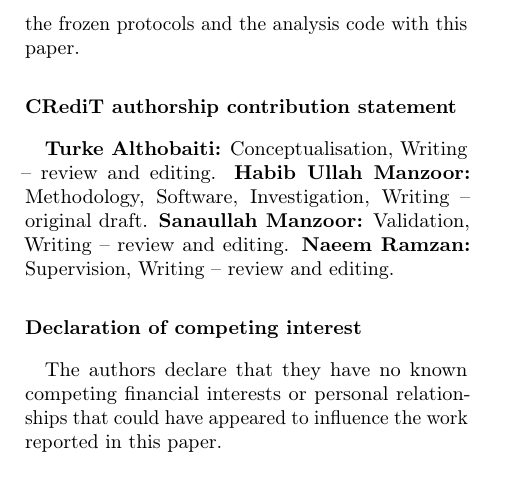
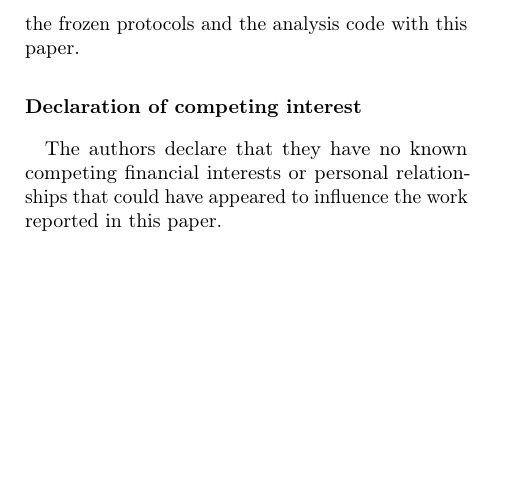
Before and after one commit to habibullahmanzoor/ecostop, a LaTeX paper (paper/main.tex): part of page 28 of 28, cut so that both start at the same text, the shorter picture padded with empty space. Compiled offline with pdfLaTeX.

Commit message:
Remove CRediT statement from paper
Co-Authored-By: Claude Sonnet 5.5 <noreply@anthropic.com>

```diff
--- a/paper/main.tex
+++ b/paper/main.tex
@@ -1275,9 +1275,6 @@ Combining detectors did not help. We tried four consensus rules fixed in advance
 \label{sec:conclusion}
 Early stopping saves energy only to the extent that its accuracy risk is controlled, and rules can be compared fairly only at matched risk. Under that comparison, rules with a schedule-relative safeguard are interchangeable on average, the learning-curve score adds nothing, and patience fixed in epochs is not competitive. A guarantee that holds per domain is expensive, and the cheap pooled guarantee lets the heaviest domain exceed its target. A framework of a betting certificate, certified rule selection and a scope card saves 3.8 to 6.8\,pp more than standard certification at the same certified target, pooled out-of-fold over 259 jobs, at a higher realised risk and with a lead that, net of the cost of failed runs, survives at one of three targets. A pre-registered confirmatory study of 82 jobs on 41 new datasets found no advantage for the curve rule. The certificate should be re-issued, or made to abstain, when the schedule family changes. We release the logs, the frozen protocols and the analysis code with this paper.
 
-\section*{CRediT authorship contribution statement}
-\textbf{Turke Althobaiti:} Conceptualisation, Writing -- review and editing. \textbf{Habib Ullah Manzoor:} Methodology, Software, Investigation, Writing -- original draft. \textbf{Sanaullah Manzoor:} Validation, Writing -- review and editing. \textbf{Naeem Ramzan:} Supervision, Writing -- review and editing.
-
 \section*{Declaration of competing interest}
 The authors declare that they have no known competing financial interests or personal relationships that could have appeared to influence the work reported in this paper.
 
```
